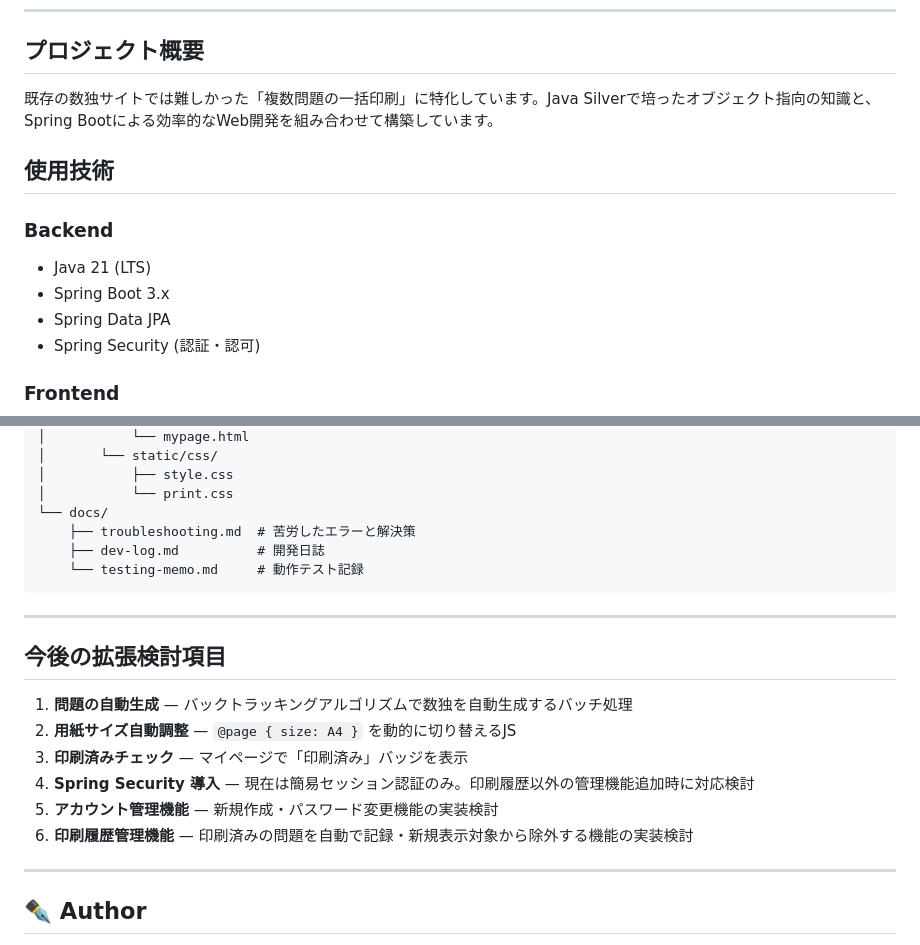
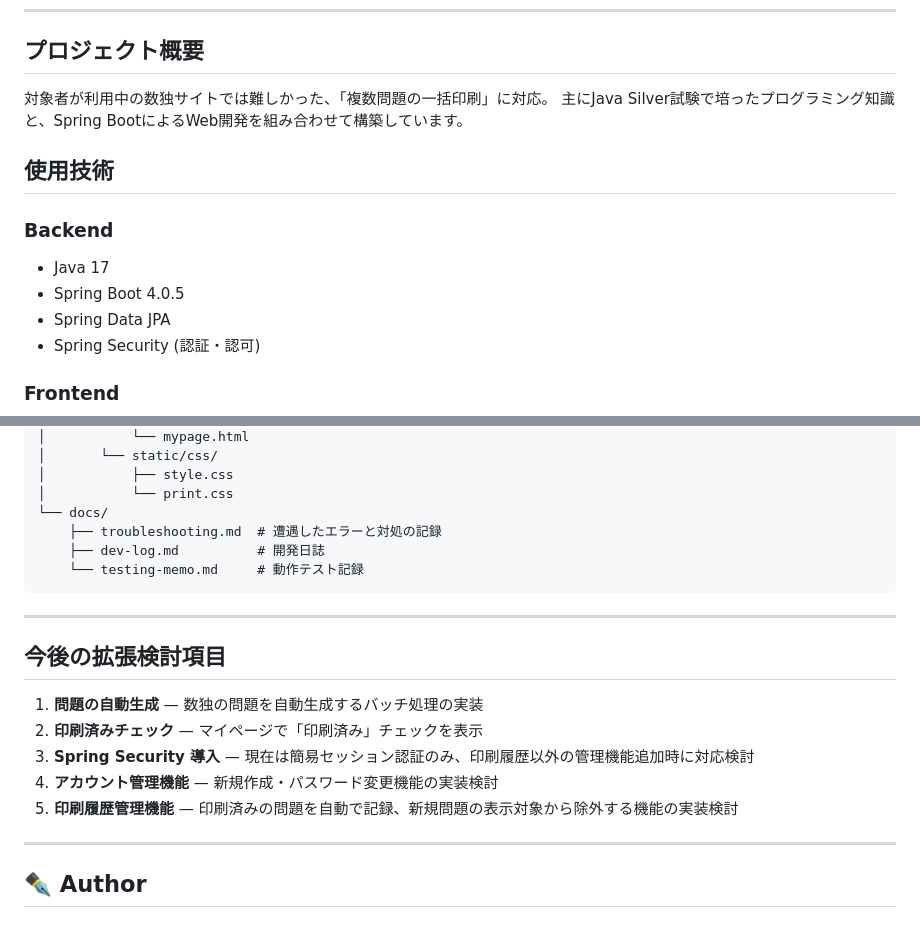
Before and after one commit to zil06/sudoku_app, a Markdown page: README.md, 2 parts joined by grey strips. GitHub-like rendering.

Commit message:
docsの誤字・脱字修正

````diff
--- a/README.md
+++ b/README.md
@@ -9,13 +9,14 @@ https://javasilvertest.an.r.appspot.com/
 
 ## プロジェクト概要
 
-既存の数独サイトでは難しかった「複数問題の一括印刷」に特化しています。Java Silverで培ったオブジェクト指向の知識と、Spring Bootによる効率的なWeb開発を組み合わせて構築しています。
+対象者が利用中の数独サイトでは難しかった、「複数問題の一括印刷」に対応。
+主にJava Silver試験で培ったプログラミング知識と、Spring BootによるWeb開発を組み合わせて構築しています。
 
 ## 使用技術
 
 ### Backend
-- Java 21 (LTS)
-- Spring Boot 3.x
+- Java 17
+- Spring Boot 4.0.5
 - Spring Data JPA
 - Spring Security (認証・認可)
 
@@ -96,7 +97,7 @@ sudoku/
 │           ├── style.css
 │           └── print.css
 └── docs/
-    ├── troubleshooting.md  # 苦労したエラーと解決策
+    ├── troubleshooting.md  # 遭遇したエラーと対処の記録
     ├── dev-log.md          # 開発日誌
     └── testing-memo.md     # 動作テスト記録
 ```
@@ -105,12 +106,11 @@ sudoku/
 
 ## 今後の拡張検討項目
 
-1. **問題の自動生成** — バックトラッキングアルゴリズムで数独を自動生成するバッチ処理
-2. **用紙サイズ自動調整** — `@page { size: A4 }` を動的に切り替えるJS
-3. **印刷済みチェック** — マイページで「印刷済み」バッジを表示
-4. **Spring Security 導入** — 現在は簡易セッション認証のみ。印刷履歴以外の管理機能追加時に対応検討
-5. **アカウント管理機能** — 新規作成・パスワード変更機能の実装検討
-6. **印刷履歴管理機能** — 印刷済みの問題を自動で記録・新規表示対象から除外する機能の実装検討
+1. **問題の自動生成** — 数独の問題を自動生成するバッチ処理の実装
+2. **印刷済みチェック** — マイページで「印刷済み」チェックを表示
+3. **Spring Security 導入** — 現在は簡易セッション認証のみ、印刷履歴以外の管理機能追加時に対応検討
+4. **アカウント管理機能** — 新規作成・パスワード変更機能の実装検討
+5. **印刷履歴管理機能** — 印刷済みの問題を自動で記録、新規問題の表示対象から除外する機能の実装検討
 ---
 
 ## ✒️ Author
````
Also changed, not shown: docs/testing-memo.md (+11 -0 lines), docs/troubleshooting.md (+6 -13 lines).
